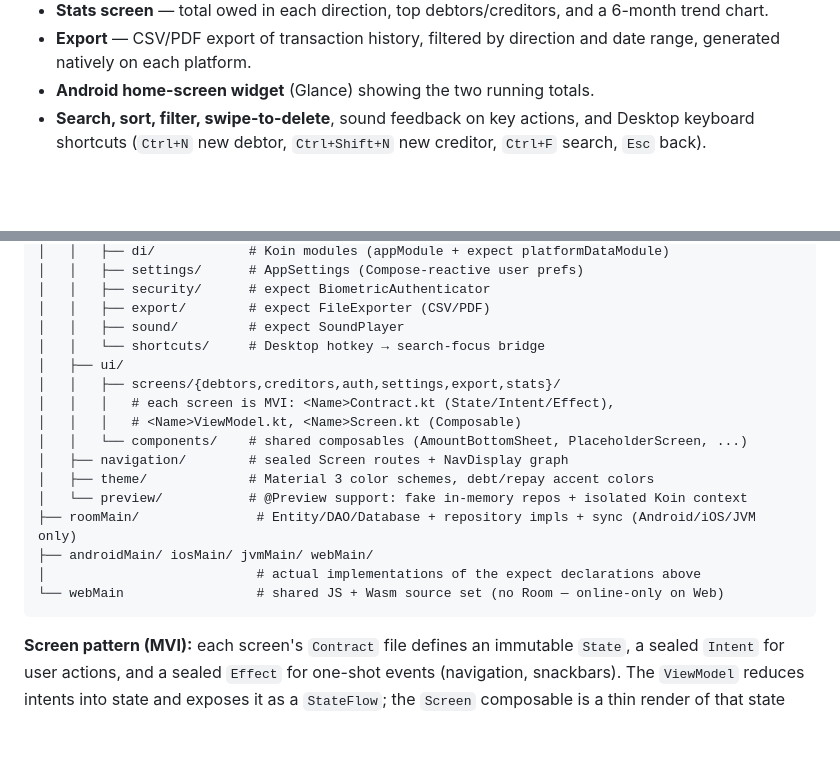
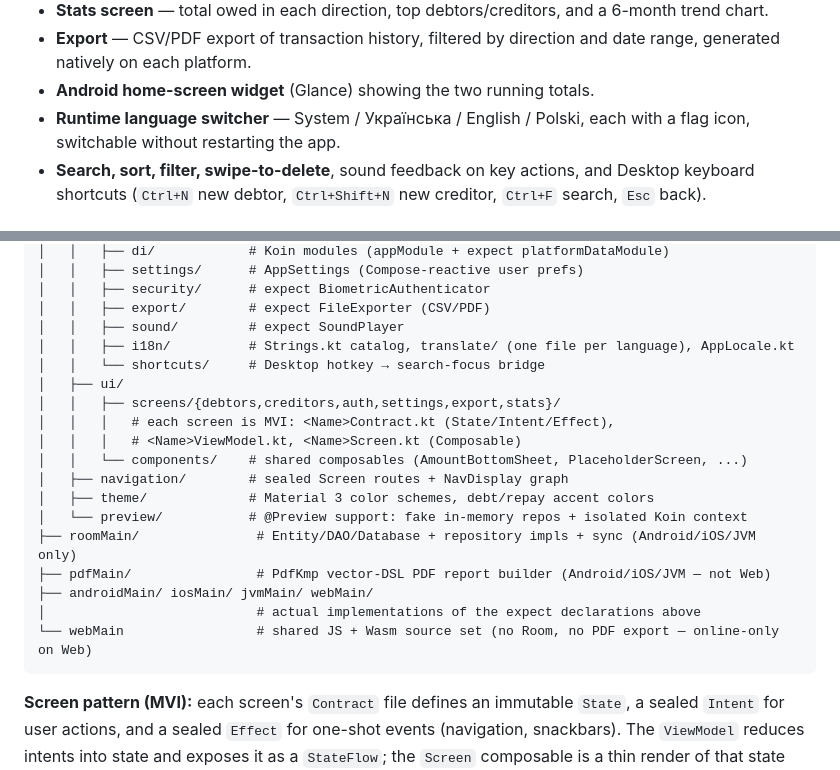
Before and after one commit to bobadronov/debt-tracker, a Markdown page: README.MD, 2 parts joined by grey strips. GitHub-like rendering; blank space fills up the shorter version.

````diff
--- a/README.MD
+++ b/README.MD
@@ -30,6 +30,8 @@ Android, iOS, Desktop (JVM), and Web (JS/Wasm).
 - **Export** — CSV/PDF export of transaction history, filtered by direction
   and date range, generated natively on each platform.
 - **Android home-screen widget** (Glance) showing the two running totals.
+- **Runtime language switcher** — System / Українська / English / Polski,
+  each with a flag icon, switchable without restarting the app.
 - **Search, sort, filter, swipe-to-delete**, sound feedback on key actions,
   and Desktop keyboard shortcuts (`Ctrl+N` new debtor, `Ctrl+Shift+N` new
   creditor, `Ctrl+F` search, `Esc` back).
@@ -69,6 +71,7 @@ sharedUI/src
 │   │   ├── security/      # expect BiometricAuthenticator
 │   │   ├── export/        # expect FileExporter (CSV/PDF)
 │   │   ├── sound/         # expect SoundPlayer
+│   │   ├── i18n/          # Strings.kt catalog, translate/ (one file per language), AppLocale.kt
 │   │   └── shortcuts/     # Desktop hotkey → search-focus bridge
 │   ├── ui/
 │   │   ├── screens/{debtors,creditors,auth,settings,export,stats}/
@@ -79,9 +82,10 @@ sharedUI/src
 │   ├── theme/             # Material 3 color schemes, debt/repay accent colors
 │   └── preview/           # @Preview support: fake in-memory repos + isolated Koin context
 ├── roomMain/               # Entity/DAO/Database + repository impls + sync (Android/iOS/JVM only)
+├── pdfMain/                # PdfKmp vector-DSL PDF report builder (Android/iOS/JVM — not Web)
 ├── androidMain/ iosMain/ jvmMain/ webMain/
 │                           # actual implementations of the expect declarations above
-└── webMain                 # shared JS + Wasm source set (no Room — online-only on Web)
+└── webMain                 # shared JS + Wasm source set (no Room, no PDF export — online-only on Web)
 ```
 
 **Screen pattern (MVI):** each screen's `Contract` file defines an immutable
````
Also changed, not shown: debt-tracker-start-prompt.md (+45 -32 lines), play-store-listing.md (+28 -0 lines).
